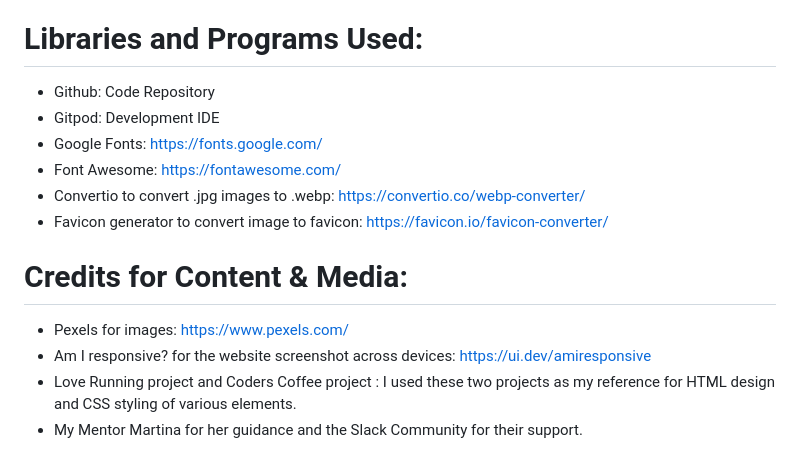
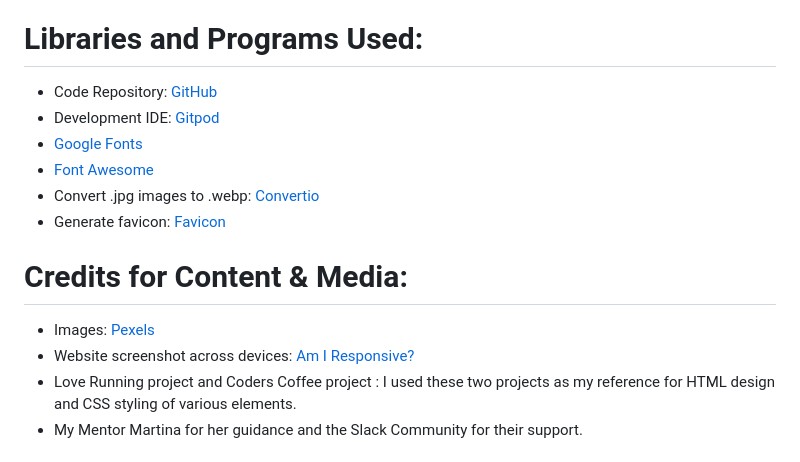
Before and after one commit to arathivariar/we_said_yes, a Markdown page: README.md, the part around the change. GitHub-like rendering.

Commit message:
Edited the hyperlinks included in the README file

```diff
--- a/README.md
+++ b/README.md
@@ -182,17 +182,17 @@ There are no unfixed bugs existing in this website as per my knowledge.
 
 # Libraries and Programs Used:
 
-* Github: Code Repository
-* Gitpod: Development IDE
-* Google Fonts: https://fonts.google.com/
-* Font Awesome: https://fontawesome.com/
-* Convertio to convert .jpg images to .webp: https://convertio.co/webp-converter/
-* Favicon generator to convert image to favicon: https://favicon.io/favicon-converter/
+* Code Repository: [GitHub](https://github.com/)
+* Development IDE: [Gitpod](https://www.gitpod.io/)
+* [Google Fonts](https://fonts.google.com/)
+* [Font Awesome](https://fontawesome.com/)
+* Convert .jpg images to .webp: [Convertio](https://convertio.co/webp-converter/)
+* Generate favicon: [Favicon](https://favicon.io/favicon-converter/)
 
 
 # Credits for Content & Media:
-* Pexels for images: https://www.pexels.com/
-* Am I responsive? for the website screenshot across devices: https://ui.dev/amiresponsive
+* Images: [Pexels](https://www.pexels.com/)
+* Website screenshot across devices: [Am I Responsive?](https://ui.dev/amiresponsive)
 * Love Running project and Coders Coffee project : I used these two projects as my reference for HTML design and CSS styling of various elements.
 * My Mentor Martina for her guidance and the Slack Community for their support.
 
```
